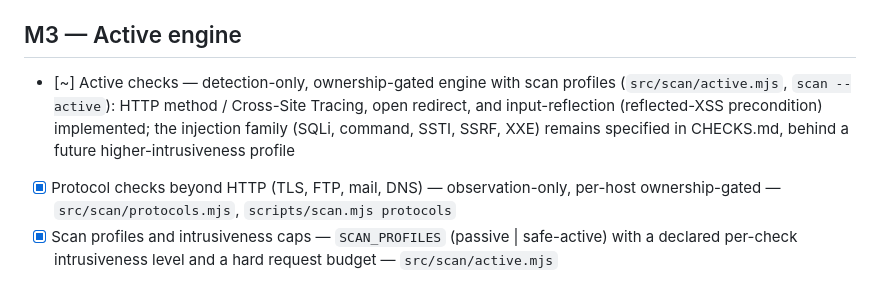
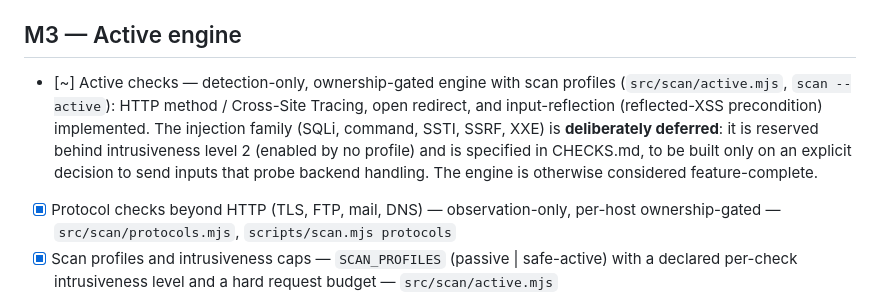
Before and after one commit to socrtwo/QuillTest, a Markdown page: docs/ROADMAP.md, the part around the change. Rendered like a GitHub page.

Commit message:
Roadmap: record the injection family as deliberately deferred
Per an explicit decision, the engine is treated as feature-complete and
the injection-family active checks (SQLi/command/SSTI/SSRF/XXE) are left
reserved behind intrusiveness level 2 — to be built only on a later,
explicit decision to send inputs that probe backend handling, not as an
open gap.

Co-Authored-By: Claude Opus 4.8 <noreply@anthropic.com>
Claude-Session: https://claude.ai/code/session_01LyVJpgjcuBSvqhkynF6fyM

```diff
--- a/docs/ROADMAP.md
+++ b/docs/ROADMAP.md
@@ -29,7 +29,7 @@ Milestones, roughly ordered. Dates omitted deliberately; this is a planning repo
 
 ## M3 — Active engine
 
-- [~] Active checks — detection-only, ownership-gated engine with scan profiles (`src/scan/active.mjs`, `scan --active`): HTTP method / Cross-Site Tracing, open redirect, and input-reflection (reflected-XSS precondition) implemented; the injection family (SQLi, command, SSTI, SSRF, XXE) remains specified in CHECKS.md, behind a future higher-intrusiveness profile
+- [~] Active checks — detection-only, ownership-gated engine with scan profiles (`src/scan/active.mjs`, `scan --active`): HTTP method / Cross-Site Tracing, open redirect, and input-reflection (reflected-XSS precondition) implemented. The injection family (SQLi, command, SSTI, SSRF, XXE) is **deliberately deferred**: it is reserved behind intrusiveness level 2 (enabled by no profile) and is specified in CHECKS.md, to be built only on an explicit decision to send inputs that probe backend handling. The engine is otherwise considered feature-complete.
 - [x] Protocol checks beyond HTTP (TLS, FTP, mail, DNS) — observation-only, per-host ownership-gated — `src/scan/protocols.mjs`, `scripts/scan.mjs protocols`
 - [x] Scan profiles and intrusiveness caps — `SCAN_PROFILES` (passive | safe-active) with a declared per-check intrusiveness level and a hard request budget — `src/scan/active.mjs`
 
```
